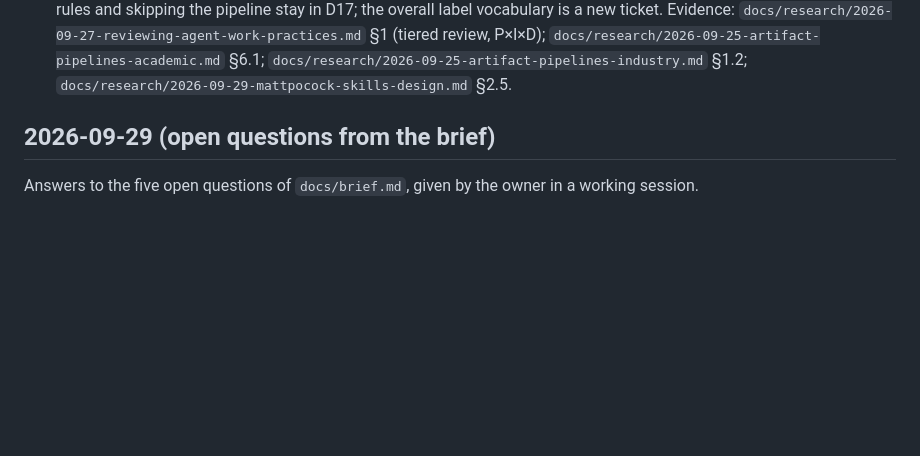
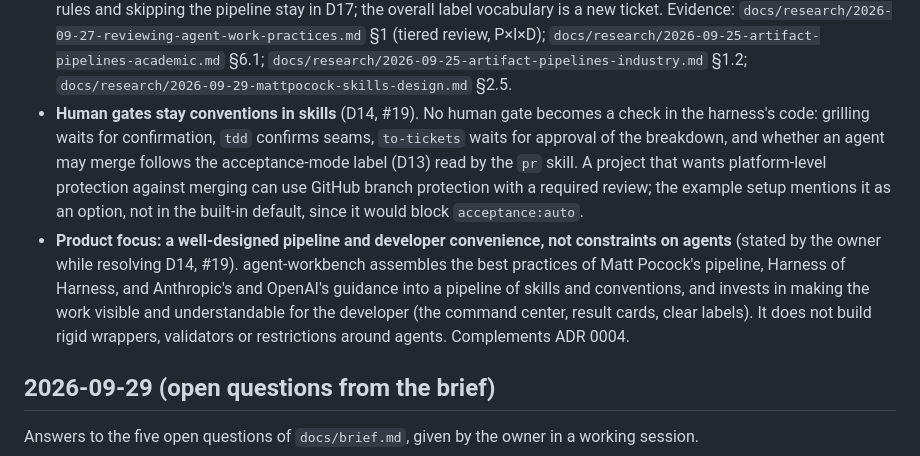
Before and after one commit to KirillSachkov/agent-workbench, a Markdown page: docs/decisions.md, the part around the change. Drawn GitHub-style; blank space fills up the shorter version.

Commit message:
Record D14 and the product focus statement
Owner decisions on the harness requirements map (#5, ticket #19).

Co-Authored-By: Claude Opus 5.5 <noreply@anthropic.com>

```diff
--- a/docs/decisions.md
+++ b/docs/decisions.md
@@ -154,6 +154,18 @@ Decisions from the harness requirements map, one ticket per decision.
   P×I×D); `docs/research/2026-09-25-artifact-pipelines-academic.md` §6.1;
   `docs/research/2026-09-25-artifact-pipelines-industry.md` §1.2;
   `docs/research/2026-09-29-mattpocock-skills-design.md` §2.5.
+- **Human gates stay conventions in skills** (D14, #19). No human gate becomes a check in the harness's
+  code: grilling waits for confirmation, `tdd` confirms seams, `to-tickets` waits for approval of the
+  breakdown, and whether an agent may merge follows the acceptance-mode label (D13) read by the `pr`
+  skill. A project that wants platform-level protection against merging can use GitHub branch
+  protection with a required review; the example setup mentions it as an option, not in the built-in
+  default, since it would block `acceptance:auto`.
+- **Product focus: a well-designed pipeline and developer convenience, not constraints on agents**
+  (stated by the owner while resolving D14, #19). agent-workbench assembles the best practices of Matt
+  Pocock's pipeline, Harness of Harness, and Anthropic's and OpenAI's guidance into a pipeline of
+  skills and conventions, and invests in making the work visible and understandable for the
+  developer (the command center, result cards, clear labels). It does not build rigid wrappers,
+  validators or restrictions around agents. Complements ADR 0004.
 
 ## 2026-09-29 (open questions from the brief)
 
```
